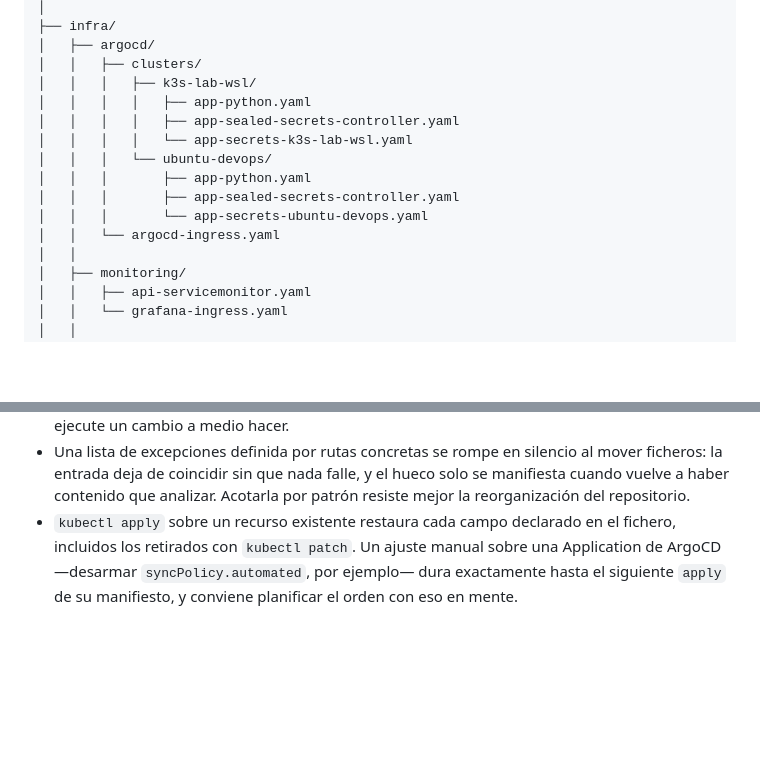
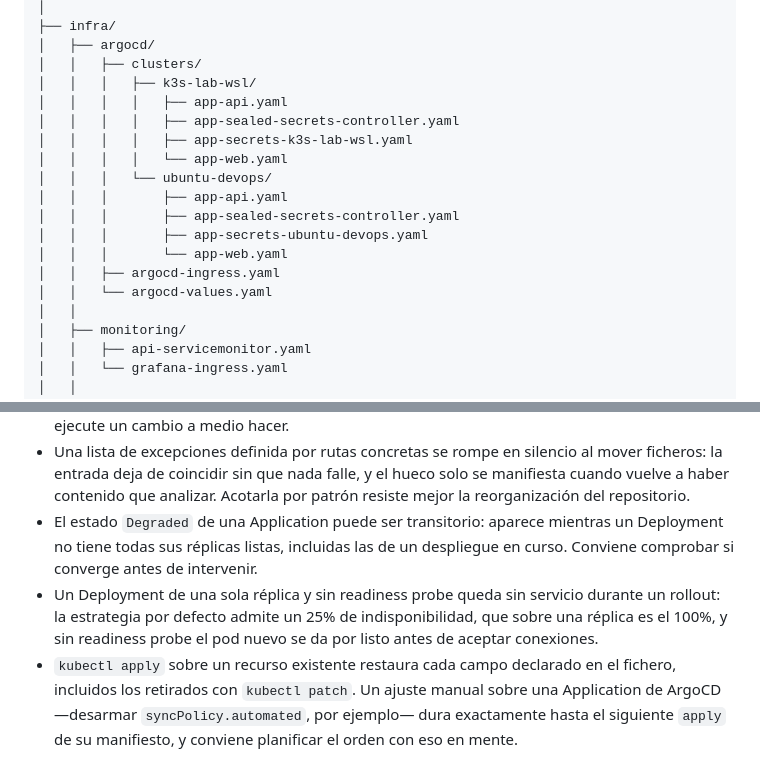
Before and after one commit to oscarHidalgo93/devops-project, a Markdown page: README.md, 2 parts joined by grey strips. Rendered like a GitHub page; blank space fills up the shorter version.

```diff
--- a/README.md
+++ b/README.md
@@ -191,14 +191,17 @@ Python-project/
 │   ├── argocd/
 │   │   ├── clusters/
 │   │   │   ├── k3s-lab-wsl/
-│   │   │   │   ├── app-python.yaml
+│   │   │   │   ├── app-api.yaml
 │   │   │   │   ├── app-sealed-secrets-controller.yaml
-│   │   │   │   └── app-secrets-k3s-lab-wsl.yaml
+│   │   │   │   ├── app-secrets-k3s-lab-wsl.yaml
+│   │   │   │   └── app-web.yaml
 │   │   │   └── ubuntu-devops/
-│   │   │       ├── app-python.yaml
+│   │   │       ├── app-api.yaml
 │   │   │       ├── app-sealed-secrets-controller.yaml
-│   │   │       └── app-secrets-ubuntu-devops.yaml
-│   │   └── argocd-ingress.yaml
+│   │   │       ├── app-secrets-ubuntu-devops.yaml
+│   │   │       └── app-web.yaml
+│   │   ├── argocd-ingress.yaml
+│   │   └── argocd-values.yaml
 │   │
 │   ├── monitoring/
 │   │   ├── api-servicemonitor.yaml
@@ -1228,6 +1244,8 @@ Durante el desarrollo se resolvieron incidencias reales relacionadas con:
 * `helm lint` valida estructura y sintaxis, no semántica: un chart que pasa el lint puede renderizar una imagen sin tag o un recurso con el nombre de otro release. `helm template` sí lo detecta, y `required` traslada el fallo del cluster al render.
 * Mover un recurso fuera del path que vigila una Application no lo desvincula de ella: conserva su anotación de seguimiento y una sincronización con `prune` lo elimina. Desarmar la sincronización automática antes de reestructurar el repositorio evita que la reconciliación ejecute un cambio a medio hacer.
 * Una lista de excepciones definida por rutas concretas se rompe en silencio al mover ficheros: la entrada deja de coincidir sin que nada falle, y el hueco solo se manifiesta cuando vuelve a haber contenido que analizar. Acotarla por patrón resiste mejor la reorganización del repositorio.
+* El estado `Degraded` de una Application puede ser transitorio: aparece mientras un Deployment no tiene todas sus réplicas listas, incluidas las de un despliegue en curso. Conviene comprobar si converge antes de intervenir.
+* Un Deployment de una sola réplica y sin readiness probe queda sin servicio durante un rollout: la estrategia por defecto admite un 25% de indisponibilidad, que sobre una réplica es el 100%, y sin readiness probe el pod nuevo se da por listo antes de aceptar conexiones.
 * `kubectl apply` sobre un recurso existente restaura cada campo declarado en el fichero, incluidos los retirados con `kubectl patch`. Un ajuste manual sobre una Application de ArgoCD —desarmar `syncPolicy.automated`, por ejemplo— dura exactamente hasta el siguiente `apply` de su manifiesto, y conviene planificar el orden con eso en mente.
 
 ---
```
Also changed, not shown: other parts of README.md (+21 -8 lines).
